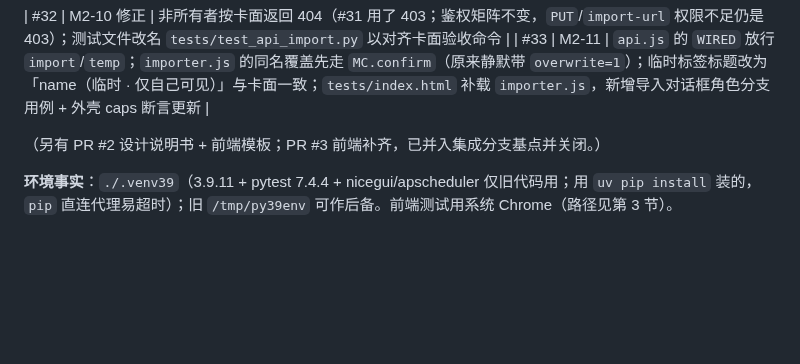
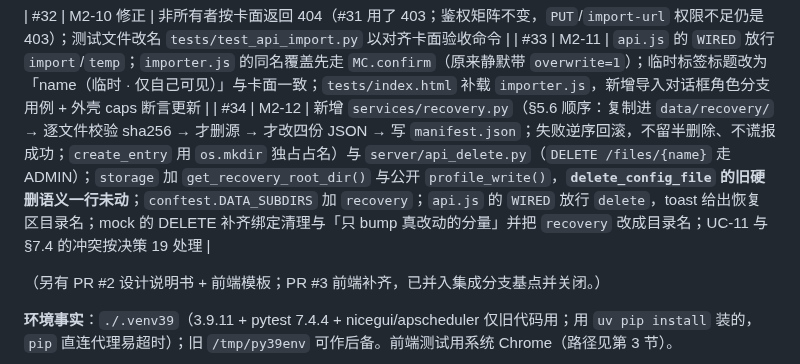
Before and after one commit to Arragon/MCChecker, a Markdown page: docs/MCChecker_DELIVERY_PLAN.md, the part around the change. GitHub-like rendering; blank space fills up the shorter version.

Commit message:
docs(plan): M2-12 台账补 PR #34 与状态更新
Co-authored-by: Qoder <noreply@qoder.com>

```diff
--- a/docs/MCChecker_DELIVERY_PLAN.md
+++ b/docs/MCChecker_DELIVERY_PLAN.md
@@ -240,6 +240,7 @@ PR: <url> · 提交 `<sha>`
 
 | #32 | M2-10 修正 | 非所有者按卡面返回 404（#31 用了 403；鉴权矩阵不变，`PUT`/`import-url` 权限不足仍是 403）；测试文件改名 `tests/test_api_import.py` 以对齐卡面验收命令 |
 | #33 | M2-11 | `api.js` 的 `WIRED` 放行 `import`/`temp`；`importer.js` 的同名覆盖先走 `MC.confirm`（原来静默带 `overwrite=1`）；临时标签标题改为「name（临时 · 仅自己可见）」与卡面一致；`tests/index.html` 补载 `importer.js`，新增导入对话框角色分支用例 + 外壳 caps 断言更新 |
+| #34 | M2-12 | 新增 `services/recovery.py`（§5.6 顺序：复制进 `data/recovery/` → 逐文件校验 sha256 → 才删源 → 才改四份 JSON → 写 `manifest.json`；失败逆序回滚，不留半删除、不谎报成功；`create_entry` 用 `os.mkdir` 独占占名）与 `server/api_delete.py`（`DELETE /files/{name}` 走 ADMIN）；`storage` 加 `get_recovery_root_dir()` 与公开 `profile_write()`，**`delete_config_file` 的旧硬删语义一行未动**；`conftest.DATA_SUBDIRS` 加 `recovery`；`api.js` 的 `WIRED` 放行 `delete`，toast 给出恢复区目录名；mock 的 DELETE 补齐绑定清理与「只 bump 真改动的分量」并把 `recovery` 改成目录名；UC-11 与 §7.4 的冲突按决策 19 处理 |
 
 （另有 PR #2 设计说明书 + 前端模板；PR #3 前端补齐，已并入集成分支基点并关闭。）
 
```
